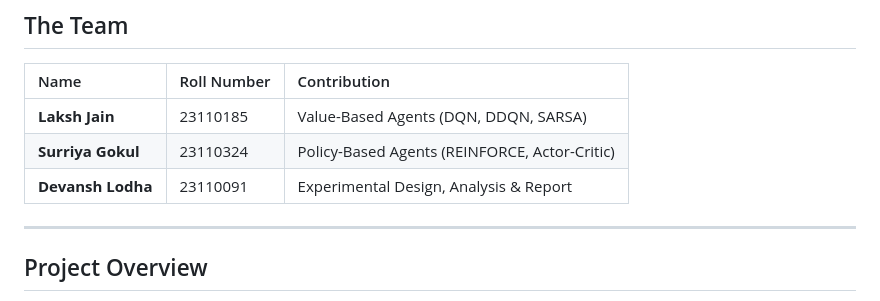
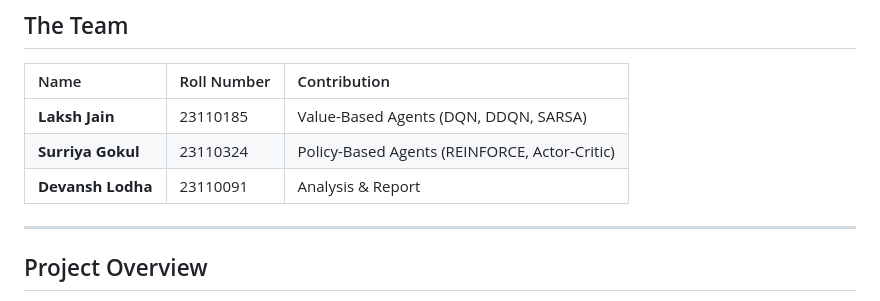
Before and after one commit to Jain-Laksh/Multiagent-Systems-Project, a Markdown page: README.md, the part around the change. GitHub-like rendering.

Commit message:
fix: README.md

```diff
--- a/README.md
+++ b/README.md
@@ -10,7 +10,7 @@
 |:-----|:------------|:-------------|
 | **Laksh Jain** | 23110185 | Value-Based Agents (DQN, DDQN, SARSA) |
 | **Surriya Gokul** | 23110324 | Policy-Based Agents (REINFORCE, Actor-Critic) |
-| **Devansh Lodha** | 23110091 | Experimental Design, Analysis & Report |
+| **Devansh Lodha** | 23110091 | Analysis & Report |
 
 ---
 
```
